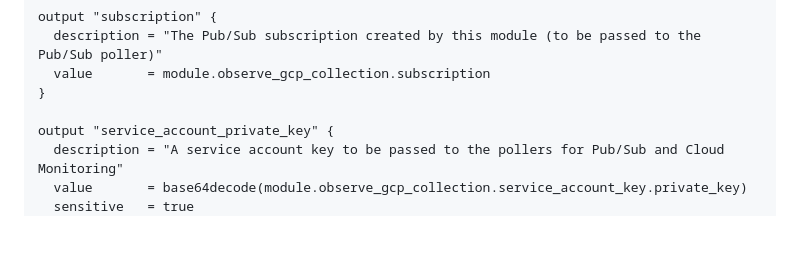
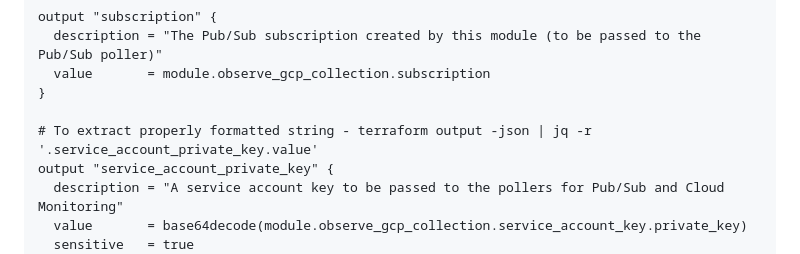
Before and after one commit to observeinc/terraform-google-collection, a Markdown page: README.md, the part around the change. Rendered like a GitHub page; blank space fills up the shorter version.

```diff
--- a/README.md
+++ b/README.md
@@ -36,6 +36,7 @@ output "subscription" {
   value       = module.observe_gcp_collection.subscription
 }
 
+# To extract properly formatted string - terraform output -json | jq -r '.service_account_private_key.value'
 output "service_account_private_key" {
   description = "A service account key to be passed to the pollers for Pub/Sub and Cloud Monitoring"
   value       = base64decode(module.observe_gcp_collection.service_account_key.private_key)
```
